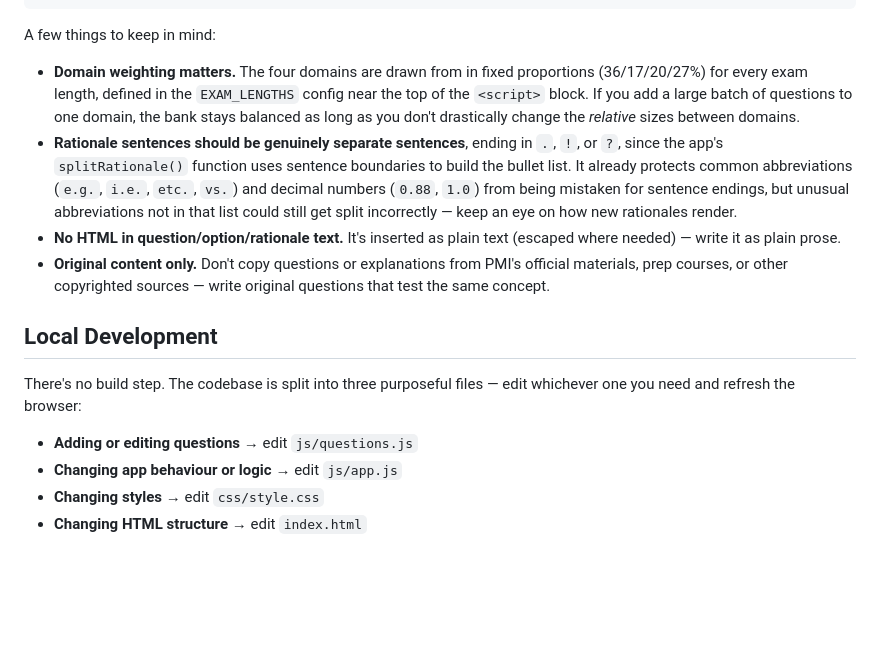
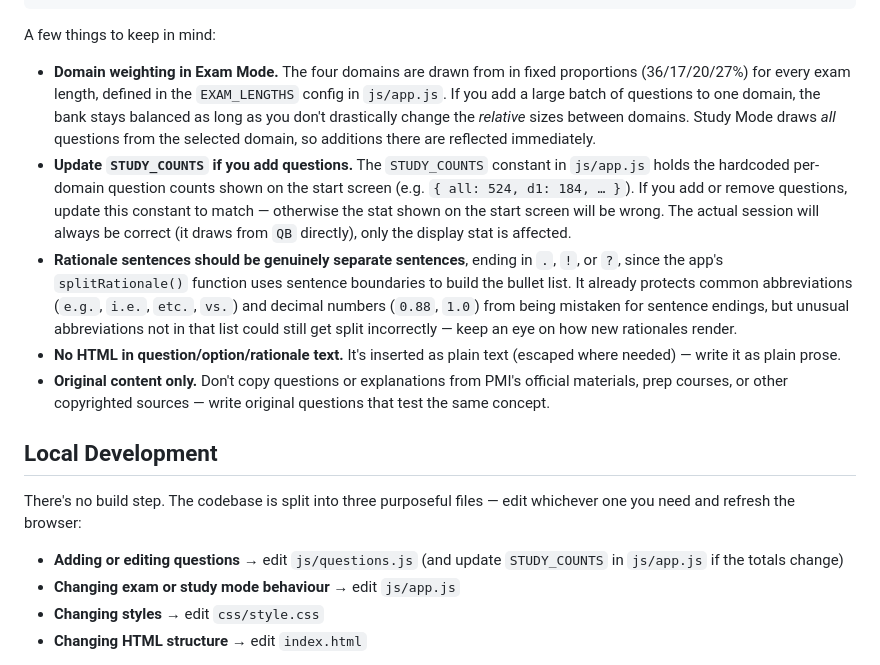
Before and after one commit to randommarcus/capm-exam-simulator, a Markdown page: CONTRIBUTING.md, the part around the change. Drawn GitHub-style; blank space fills up the shorter version.

```diff
--- a/CONTRIBUTING.md
+++ b/CONTRIBUTING.md
@@ -24,7 +24,8 @@ All questions live in `js/questions.js`, inside a JavaScript constant called `QB
 
 A few things to keep in mind:
 
-- **Domain weighting matters.** The four domains are drawn from in fixed proportions (36/17/20/27%) for every exam length, defined in the `EXAM_LENGTHS` config near the top of the `<script>` block. If you add a large batch of questions to one domain, the bank stays balanced as long as you don't drastically change the *relative* sizes between domains.
+- **Domain weighting in Exam Mode.** The four domains are drawn from in fixed proportions (36/17/20/27%) for every exam length, defined in the `EXAM_LENGTHS` config in `js/app.js`. If you add a large batch of questions to one domain, the bank stays balanced as long as you don't drastically change the *relative* sizes between domains. Study Mode draws *all* questions from the selected domain, so additions there are reflected immediately.
+- **Update `STUDY_COUNTS` if you add questions.** The `STUDY_COUNTS` constant in `js/app.js` holds the hardcoded per-domain question counts shown on the start screen (e.g. `{ all: 524, d1: 184, … }`). If you add or remove questions, update this constant to match — otherwise the stat shown on the start screen will be wrong. The actual session will always be correct (it draws from `QB` directly), only the display stat is affected.
 - **Rationale sentences should be genuinely separate sentences**, ending in `.`, `!`, or `?`, since the app's `splitRationale()` function uses sentence boundaries to build the bullet list. It already protects common abbreviations (`e.g.`, `i.e.`, `etc.`, `vs.`) and decimal numbers (`0.88`, `1.0`) from being mistaken for sentence endings, but unusual abbreviations not in that list could still get split incorrectly — keep an eye on how new rationales render.
 - **No HTML in question/option/rationale text.** It's inserted as plain text (escaped where needed) — write it as plain prose.
 - **Original content only.** Don't copy questions or explanations from PMI's official materials, prep courses, or other copyrighted sources — write original questions that test the same concept.
@@ -33,8 +34,8 @@ A few things to keep in mind:
 
 There's no build step. The codebase is split into three purposeful files — edit whichever one you need and refresh the browser:
 
-- **Adding or editing questions** → edit `js/questions.js`
-- **Changing app behaviour or logic** → edit `js/app.js`
+- **Adding or editing questions** → edit `js/questions.js` (and update `STUDY_COUNTS` in `js/app.js` if the totals change)
+- **Changing exam or study mode behaviour** → edit `js/app.js`
 - **Changing styles** → edit `css/style.css`
 - **Changing HTML structure** → edit `index.html`
 
```
Also changed, not shown: CHANGELOG.md (+38 -0 lines), README.md (+26 -12 lines).
